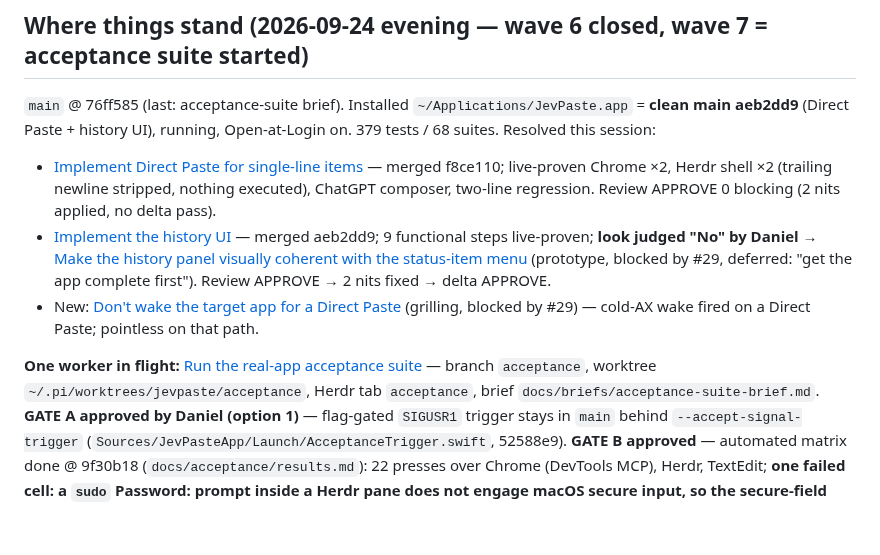
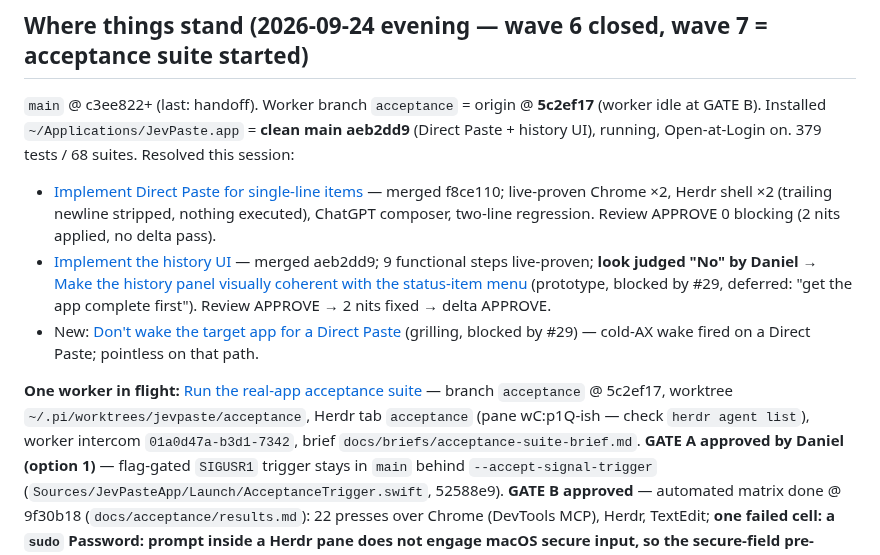
Before and after one commit to DanielMulec/jevpaste, a Markdown page: docs/HANDOFF.md, the part around the change. GitHub-like rendering; blank space fills up the shorter version.

Commit message:
Handoff: acceptance branch head, worker id

```diff
--- a/docs/HANDOFF.md
+++ b/docs/HANDOFF.md
@@ -17,7 +17,7 @@ GraphQL `addSubIssue` / `addBlockedBy` with header `GraphQL-Features: sub_issues
   their still-live facts are in "Durable notes" below.
 
 ## Where things stand (2026-09-24 evening — wave 6 closed, wave 7 = acceptance suite started)
-`main` @ 76ff585 (last: acceptance-suite brief). Installed `~/Applications/JevPaste.app` = **clean main aeb2dd9**
+`main` @ c3ee822+ (last: handoff). Worker branch `acceptance` = origin @ **5c2ef17** (worker idle at GATE B). Installed `~/Applications/JevPaste.app` = **clean main aeb2dd9**
 (Direct Paste + history UI), running, Open-at-Login on. 379 tests / 68 suites. Resolved this session:
 - [Implement Direct Paste for single-line items](https://github.com/DanielMulec/jevpaste/issues/34) — merged f8ce110;
   live-proven Chrome ×2, Herdr shell ×2 (trailing newline stripped, nothing executed), ChatGPT composer, two-line
@@ -29,7 +29,7 @@ GraphQL `addSubIssue` / `addBlockedBy` with header `GraphQL-Features: sub_issues
   blocked by #29) — cold-AX wake fired on a Direct Paste; pointless on that path.
 
 **One worker in flight:** [Run the real-app acceptance suite](https://github.com/DanielMulec/jevpaste/issues/29) —
-branch `acceptance`, worktree `~/.pi/worktrees/jevpaste/acceptance`, Herdr tab `acceptance`, brief
+branch `acceptance` @ 5c2ef17, worktree `~/.pi/worktrees/jevpaste/acceptance`, Herdr tab `acceptance` (pane wC:p1Q-ish — check `herdr agent list`), worker intercom `01a0d47a-b3d1-7342`, brief
 `docs/briefs/acceptance-suite-brief.md`. **GATE A approved by Daniel (option 1)** — flag-gated `SIGUSR1` trigger stays in `main` behind
 `--accept-signal-trigger` (`Sources/JevPasteApp/Launch/AcceptanceTrigger.swift`, 52588e9). **GATE B approved** —
 automated matrix done @ 9f30b18 (`docs/acceptance/results.md`): 22 presses over Chrome (DevTools MCP), Herdr,
```
